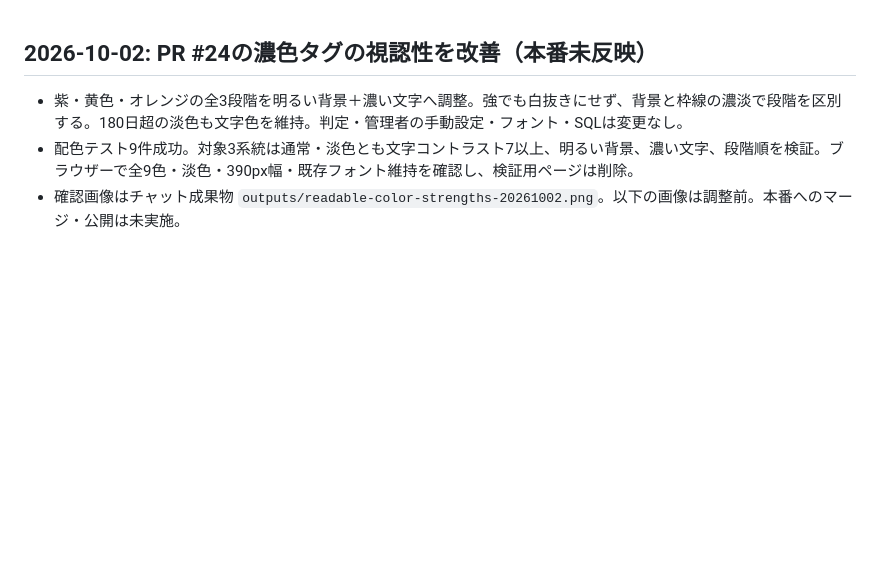
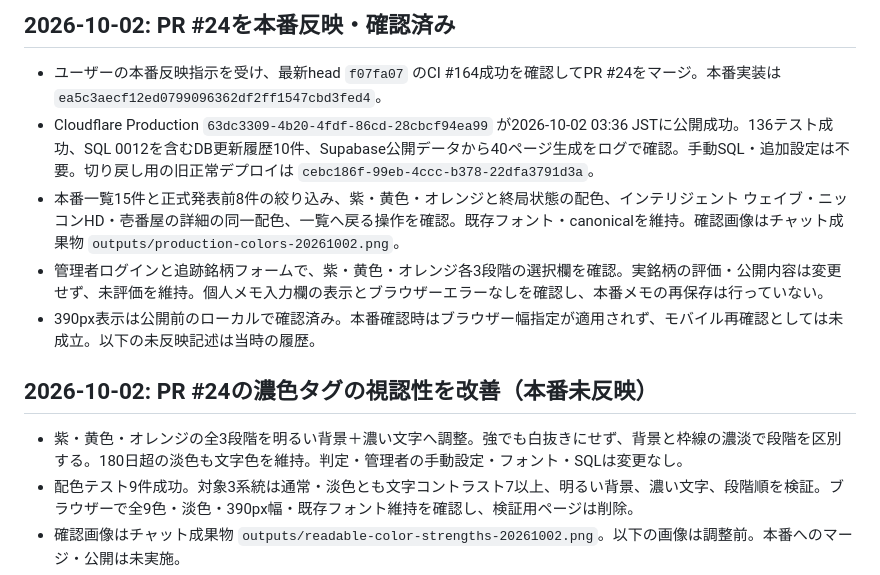
Before and after one commit to okky46/hikokaika-watch, a Markdown page: docs/PROGRESS.md, the part around the change. GitHub-like rendering; blank space fills up the shorter version.

Commit message:
docs: record PR 24 production verification [skip ci]

```diff
--- a/docs/PROGRESS.md
+++ b/docs/PROGRESS.md
@@ -1,3 +1,11 @@
+## 2026-10-02: PR #24を本番反映・確認済み
+
+- ユーザーの本番反映指示を受け、最新head `f07fa07` のCI #164成功を確認してPR #24をマージ。本番実装は `ea5c3aecf12ed0799096362df2ff1547cbd3fed4`。
+- Cloudflare Production `63dc3309-4b20-4fdf-86cd-28cbcf94ea99` が2026-10-02 03:36 JSTに公開成功。136テスト成功、SQL 0012を含むDB更新履歴10件、Supabase公開データから40ページ生成をログで確認。手動SQL・追加設定は不要。切り戻し用の旧正常デプロイは `cebc186f-99eb-4ccc-b378-22dfa3791d3a`。
+- 本番一覧15件と正式発表前8件の絞り込み、紫・黄色・オレンジと終局状態の配色、インテリジェント ウェイブ・ニッコンHD・壱番屋の詳細の同一配色、一覧へ戻る操作を確認。既存フォント・canonicalを維持。確認画像はチャット成果物 `outputs/production-colors-20261002.png`。
+- 管理者ログインと追跡銘柄フォームで、紫・黄色・オレンジ各3段階の選択欄を確認。実銘柄の評価・公開内容は変更せず、未評価を維持。個人メモ入力欄の表示とブラウザーエラーなしを確認し、本番メモの再保存は行っていない。
+- 390px表示は公開前のローカルで確認済み。本番確認時はブラウザー幅指定が適用されず、モバイル再確認としては未成立。以下の未反映記述は当時の履歴。
+
 ## 2026-10-02: PR #24の濃色タグの視認性を改善（本番未反映）
 
 - 紫・黄色・オレンジの全3段階を明るい背景＋濃い文字へ調整。強でも白抜きにせず、背景と枠線の濃淡で段階を区別する。180日超の淡色も文字色を維持。判定・管理者の手動設定・フォント・SQLは変更なし。
```
Also changed, not shown: docs/UPDATE_PLAN_2026_09.md (+2 -0 lines).
